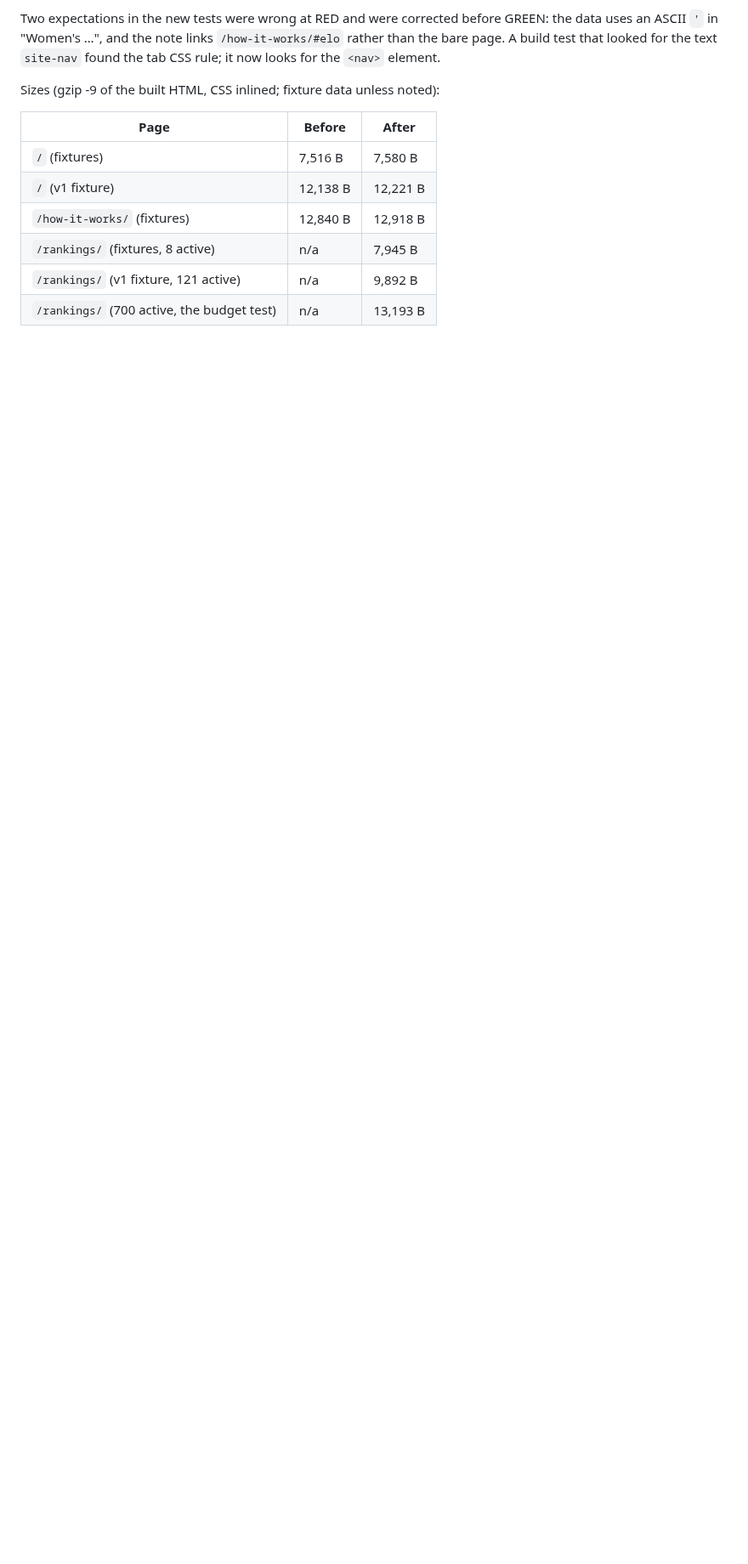
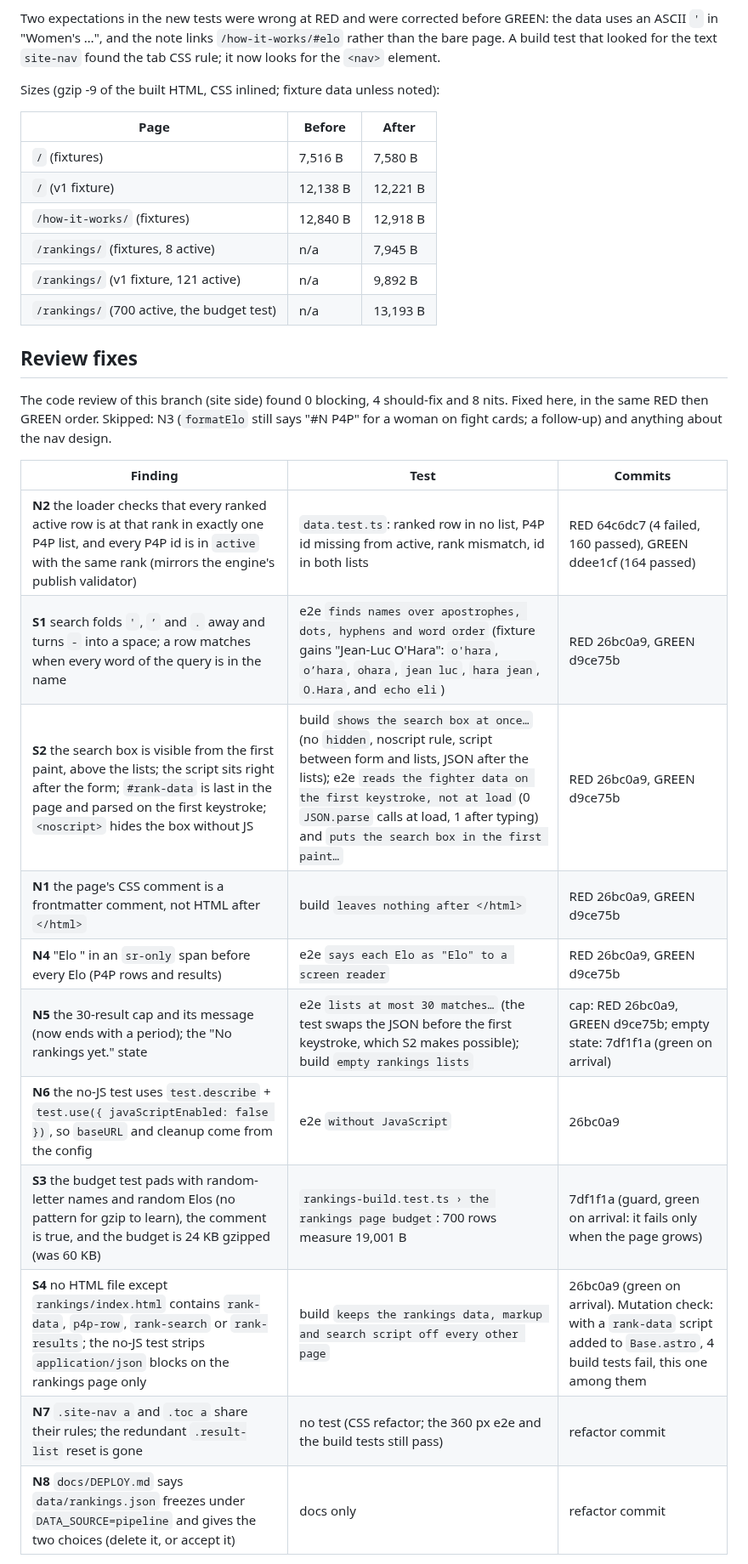
Before and after one commit to alexzfe/fight-card-website, a Markdown page: docs/tdd/rankings.tdd.md, the part around one of its changes. Shown at 85% size. Drawn GitHub-style; blank space fills up the shorter version.

Commit message:
docs: TDD evidence for the review fixes (unit+build 168 passed, e2e 56 passed, astro check 0 errors, scripts 193 passed)

```diff
--- a/docs/tdd/rankings.tdd.md
+++ b/docs/tdd/rankings.tdd.md
@@ -122,3 +122,24 @@ Sizes (gzip -9 of the built HTML, CSS inlined; fixture data unless noted):
 | `/rankings/` (fixtures, 8 active) | n/a | 7,945 B |
 | `/rankings/` (v1 fixture, 121 active) | n/a | 9,892 B |
 | `/rankings/` (700 active, the budget test) | n/a | 13,193 B |
+
+## Review fixes
+
+The code review of this branch (site side) found 0 blocking, 4 should-fix and 8 nits. Fixed here, in the same RED then
+GREEN order. Skipped: N3 (`formatElo` still says "#N P4P" for a woman on fight cards; a follow-up) and anything about
+the nav design.
+
+| Finding | Test | Commits |
+|---|---|---|
+| **N2** the loader checks that every ranked active row is at that rank in exactly one P4P list, and every P4P id is in `active` with the same rank (mirrors the engine's publish validator) | `data.test.ts`: ranked row in no list, P4P id missing from active, rank mismatch, id in both lists | RED 64c6dc7 (4 failed, 160 passed), GREEN ddee1cf (164 passed) |
+| **S1** search folds `'`, `’` and `.` away and turns `-` into a space; a row matches when every word of the query is in the name | e2e `finds names over apostrophes, dots, hyphens and word order` (fixture gains "Jean-Luc O'Hara": `o'hara`, `o’hara`, `ohara`, `jean luc`, `hara jean`, `O.Hara`, and `echo eli`) | RED 26bc0a9, GREEN d9ce75b |
+| **S2** the search box is visible from the first paint, above the lists; the script sits right after the form; `#rank-data` is last in the page and parsed on the first keystroke; `<noscript>` hides the box without JS | build `shows the search box at once…` (no `hidden`, noscript rule, script between form and lists, JSON after the lists); e2e `reads the fighter data on the first keystroke, not at load` (0 `JSON.parse` calls at load, 1 after typing) and `puts the search box in the first paint…` | RED 26bc0a9, GREEN d9ce75b |
+| **N1** the page's CSS comment is a frontmatter comment, not HTML after `</html>` | build `leaves nothing after </html>` | RED 26bc0a9, GREEN d9ce75b |
+| **N4** "Elo " in an `sr-only` span before every Elo (P4P rows and results) | e2e `says each Elo as "Elo" to a screen reader` | RED 26bc0a9, GREEN d9ce75b |
+| **N5** the 30-result cap and its message (now ends with a period); the "No rankings yet." state | e2e `lists at most 30 matches…` (the test swaps the JSON before the first keystroke, which S2 makes possible); build `empty rankings lists` | cap: RED 26bc0a9, GREEN d9ce75b; empty state: 7df1f1a (green on arrival) |
+| **N6** the no-JS test uses `test.describe` + `test.use({ javaScriptEnabled: false })`, so `baseURL` and cleanup come from the config | e2e `without JavaScript` | 26bc0a9 |
+| **S3** the budget test pads with random-letter names and random Elos (no pattern for gzip to learn), the comment is true, and the budget is 24 KB gzipped (was 60 KB) | `rankings-build.test.ts › the rankings page budget`: 700 rows measure 19,001 B | 7df1f1a (guard, green on arrival: it fails only when the page grows) |
+| **S4** no HTML file except `rankings/index.html` contains `rank-data`, `p4p-row`, `rank-search` or `rank-results`; the no-JS test strips `application/json` blocks on the rankings page only | build `keeps the rankings data, markup and search script off every other page` | 26bc0a9 (green on arrival). Mutation check: with a `rank-data` script added to `Base.astro`, 4 build tests fail, this one among them |
+| **N7** `.site-nav a` and `.toc a` share their rules; the redundant `.result-list` reset is gone | no test (CSS refactor; the 360 px e2e and the build tests still pass) | refactor commit |
+| **N8** `docs/DEPLOY.md` says `data/rankings.json` freezes under `DATA_SOURCE=pipeline` and gives the two choices (delete it, or accept it) | docs only | refactor commit |
+
```
Also changed, not shown: other parts of docs/tdd/rankings.tdd.md (+11 -0 lines).
